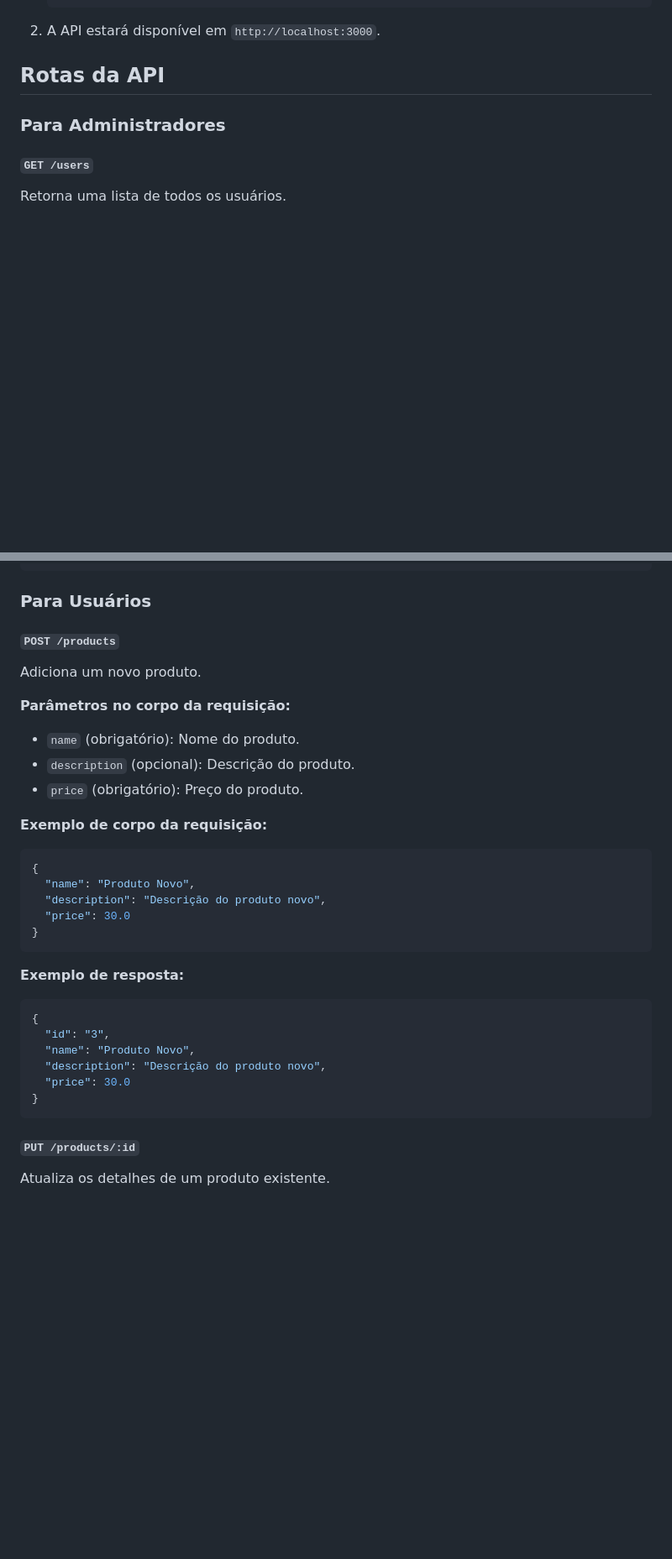
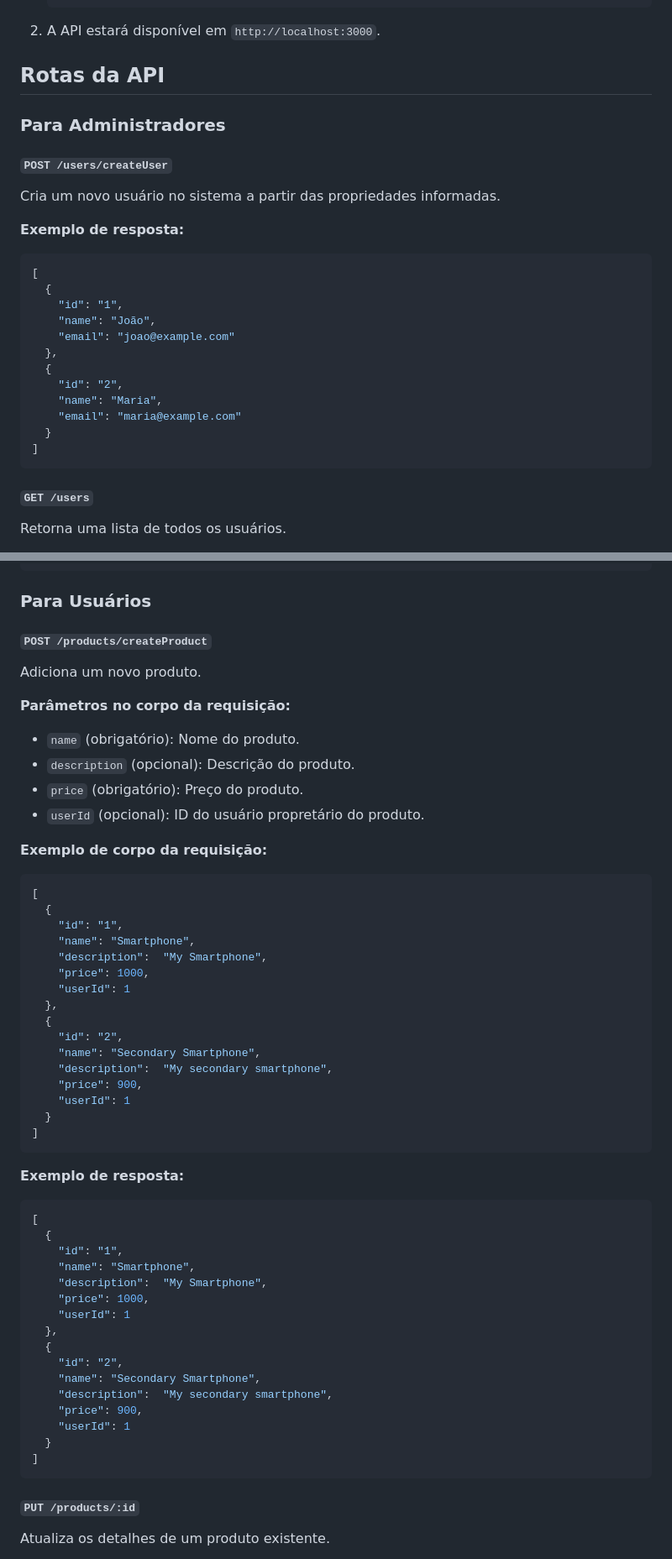
Before and after one commit to davysond/sistemaInventarioWebI, a Markdown page: README.md, 2 parts joined by grey strips. Shown at 84% size. Drawn GitHub-style; blank space fills up the shorter version.

````diff
--- a/README.md
+++ b/README.md
@@ -40,6 +40,26 @@ Repositório destinado ao projeto de um Sistema Interativo de Inventário, desen
 
 ### Para Administradores
 
+#### `POST /users/createUser`
+
+Cria um novo usuário no sistema a partir das propriedades informadas.
+
+**Exemplo de resposta:**
+```json
+[
+  {
+    "id": "1",
+    "name": "João",
+    "email": "joao@example.com"
+  },
+  {
+    "id": "2",
+    "name": "Maria",
+    "email": "maria@example.com"
+  }
+]
+```
+
 #### `GET /users`
 
 Retorna uma lista de todos os usuários.
@@ -119,7 +139,7 @@ Retorna uma lista de produtos de um usuário específico com base no ID do usuá
 
 ### Para Usuários
 
-#### `POST /products`
+#### `POST /products/createProduct`
 
 Adiciona um novo produto.
 
@@ -127,24 +147,46 @@ Adiciona um novo produto.
 - `name` (obrigatório): Nome do produto.
 - `description` (opcional): Descrição do produto.
 - `price` (obrigatório): Preço do produto.
+- `userId` (opcional): ID do usuário propretário do produto.
 
 **Exemplo de corpo da requisição:**
 ```json
-{
-  "name": "Produto Novo",
-  "description": "Descrição do produto novo",
-  "price": 30.0
-}
+[
+  {
+    "id": "1",
+    "name": "Smartphone",
+    "description":  "My Smartphone",
+    "price": 1000,
+    "userId": 1
+  },
+  {
+    "id": "2",
+    "name": "Secondary Smartphone",
+    "description":  "My secondary smartphone",
+    "price": 900,
+    "userId": 1
+  }
+]
 ```
 
 **Exemplo de resposta:**
 ```json
-{
-  "id": "3",
-  "name": "Produto Novo",
-  "description": "Descrição do produto novo",
-  "price": 30.0
-}
+[
+  {
+    "id": "1",
+    "name": "Smartphone",
+    "description":  "My Smartphone",
+    "price": 1000,
+    "userId": 1
+  },
+  {
+    "id": "2",
+    "name": "Secondary Smartphone",
+    "description":  "My secondary smartphone",
+    "price": 900,
+    "userId": 1
+  }
+]
 ```
 
 #### `PUT /products/:id`
````
Also changed, not shown: other parts of README.md (+1 -1 lines).
